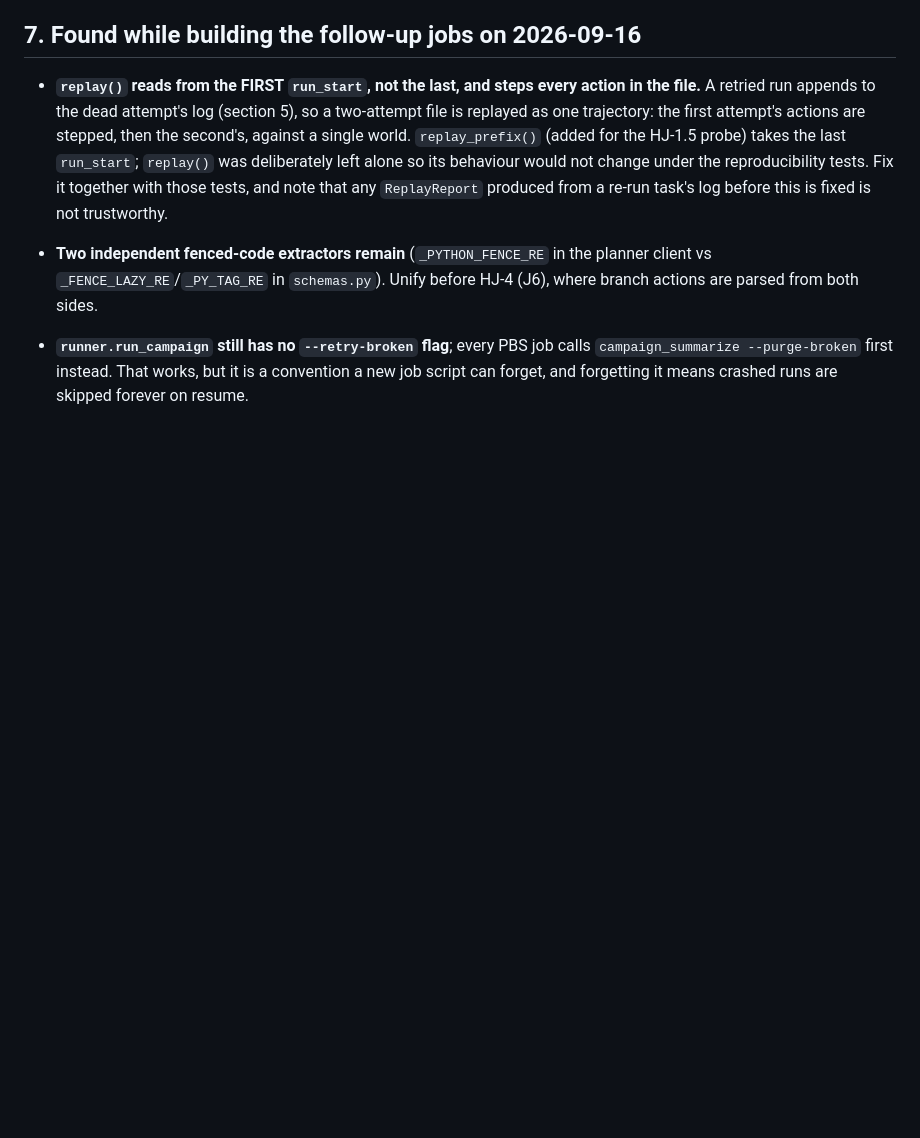
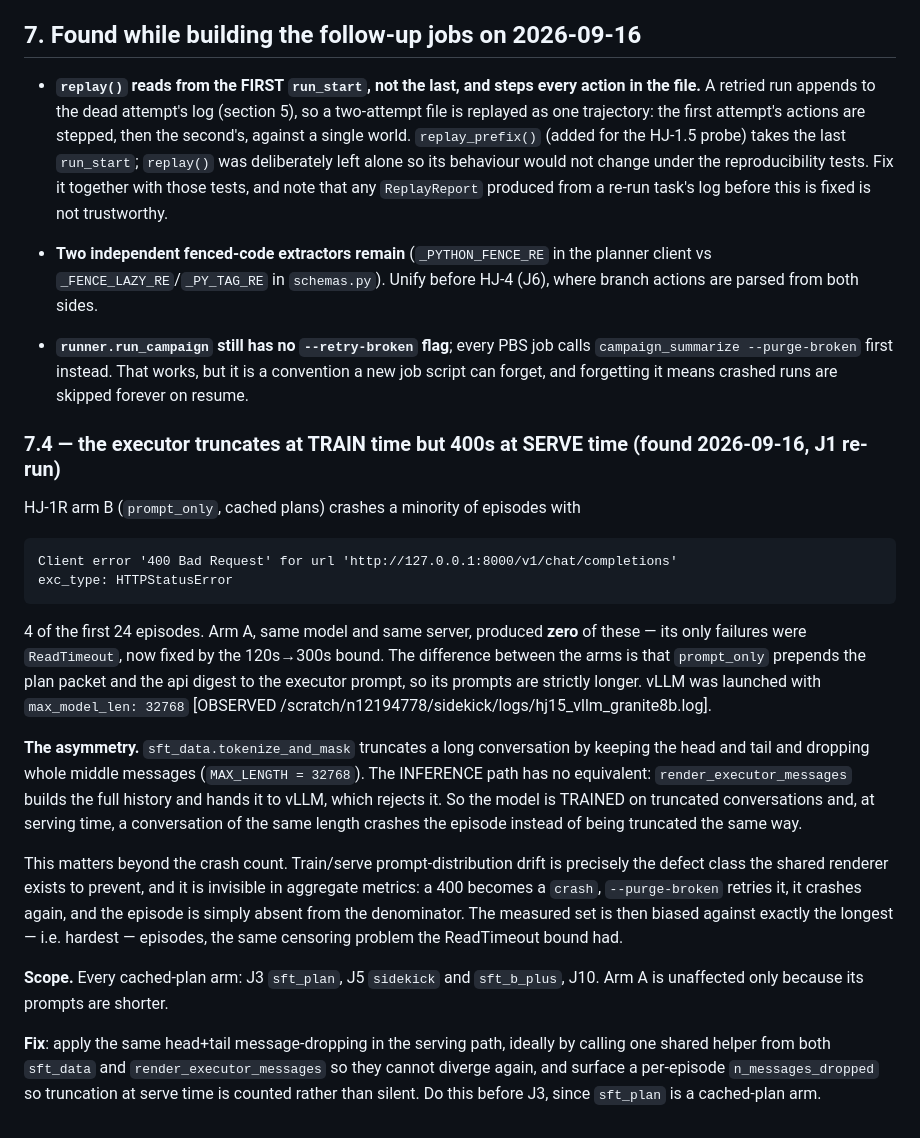
Before and after one commit to hieunguyen7337/sidekick-planner-handoff, a Markdown page: docs/FOLLOWUPS.md, the part around the change. GitHub-like rendering; blank space fills up the shorter version.

Commit message:
Log the train/serve truncation asymmetry found in the J1 re-run
Training drops whole middle messages to fit 32768; serving sends the full
history and takes a 400 from vLLM. Same renderer was supposed to make train and
serve identical, and on length it does not. Scoped to every cached-plan arm
(J3 sft_plan, J5, J10) because those prepend the packet and digest; arm A is
unaffected only because its prompts are shorter.

Worth fixing before J3 rather than after: a 400 becomes a crash, purge-broken
retries it, it crashes again, and the episode leaves the denominator entirely --
biasing the measured set against the longest and hardest episodes, which is the
same censoring the 120s ReadTimeout bound was doing.

Co-Authored-By: Claude Opus 5 (1M context) <noreply@anthropic.com>
Claude-Session: https://claude.ai/code/session_01WAcXxoXWcJdXBPnbnHPek8

````diff
--- a/docs/FOLLOWUPS.md
+++ b/docs/FOLLOWUPS.md
@@ -203,3 +203,38 @@ four vLLM flag combinations if the Granite-specific parsers are rejected.
 - **`runner.run_campaign` still has no `--retry-broken` flag**; every PBS job calls
   `campaign_summarize --purge-broken` first instead. That works, but it is a convention a new job
   script can forget, and forgetting it means crashed runs are skipped forever on resume.
+
+### 7.4 — the executor truncates at TRAIN time but 400s at SERVE time (found 2026-09-16, J1 re-run)
+
+HJ-1R arm B (`prompt_only`, cached plans) crashes a minority of episodes with
+
+```
+Client error '400 Bad Request' for url 'http://127.0.0.1:8000/v1/chat/completions'
+exc_type: HTTPStatusError
+```
+
+4 of the first 24 episodes. Arm A, same model and same server, produced **zero** of these —
+its only failures were `ReadTimeout`, now fixed by the 120s→300s bound. The difference
+between the arms is that `prompt_only` prepends the plan packet and the api digest to the
+executor prompt, so its prompts are strictly longer. vLLM was launched with
+`max_model_len: 32768` [OBSERVED /scratch/n12194778/sidekick/logs/hj15_vllm_granite8b.log].
+
+**The asymmetry.** `sft_data.tokenize_and_mask` truncates a long conversation by keeping the
+head and tail and dropping whole middle messages (`MAX_LENGTH = 32768`). The INFERENCE path
+has no equivalent: `render_executor_messages` builds the full history and hands it to vLLM,
+which rejects it. So the model is TRAINED on truncated conversations and, at serving time, a
+conversation of the same length crashes the episode instead of being truncated the same way.
+
+This matters beyond the crash count. Train/serve prompt-distribution drift is precisely the
+defect class the shared renderer exists to prevent, and it is invisible in aggregate metrics:
+a 400 becomes a `crash`, `--purge-broken` retries it, it crashes again, and the episode is
+simply absent from the denominator. The measured set is then biased against exactly the
+longest — i.e. hardest — episodes, the same censoring problem the ReadTimeout bound had.
+
+**Scope.** Every cached-plan arm: J3 `sft_plan`, J5 `sidekick` and `sft_b_plus`, J10. Arm A
+is unaffected only because its prompts are shorter.
+
+**Fix**: apply the same head+tail message-dropping in the serving path, ideally by calling one
+shared helper from both `sft_data` and `render_executor_messages` so they cannot diverge again,
+and surface a per-episode `n_messages_dropped` so truncation at serve time is counted rather
+than silent. Do this before J3, since `sft_plan` is a cached-plan arm.
````
